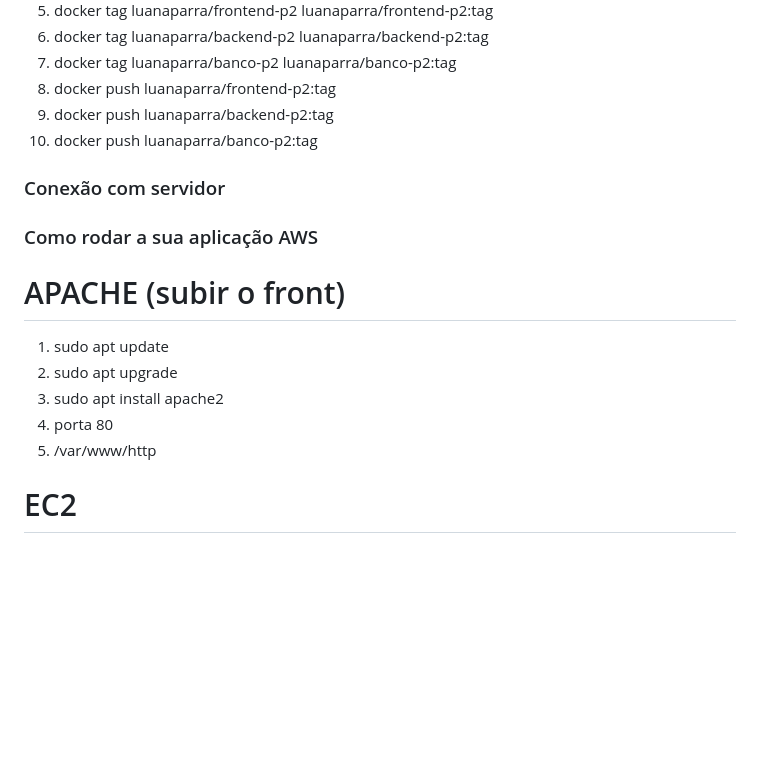
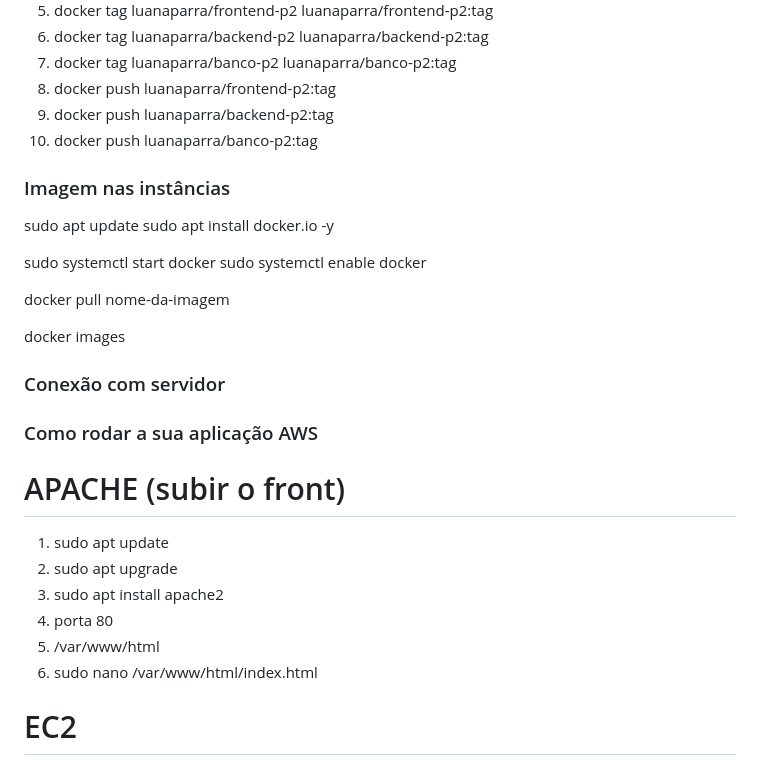
Before and after one commit to luanaparra/modulo7_ponderados, a Markdown page: aulas/estudos-p2/estudo-prova.md, the part around the change. Rendered like a GitHub page; blank space fills up the shorter version.

```diff
--- a/aulas/estudos-p2/estudo-prova.md
+++ b/aulas/estudos-p2/estudo-prova.md
@@ -20,7 +20,19 @@ Criação padrão do RDS
 9. docker push luanaparra/backend-p2:tag
 10. docker push luanaparra/banco-p2:tag
 
+### Imagem nas instâncias
+sudo apt update
+sudo apt install docker.io -y
+
+sudo systemctl start docker
+sudo systemctl enable docker
+
+docker pull nome-da-imagem
+
+docker images
+
 ### Conexão com servidor
+
 ### Como rodar a sua aplicação AWS
 
 # APACHE (subir o front)
@@ -28,7 +40,8 @@ Criação padrão do RDS
 2. sudo apt upgrade
 3. sudo apt install apache2
 4. porta 80
-5. /var/www/http
+5. /var/www/html
+6. sudo nano /var/www/html/index.html
 
 # EC2
 Uma EC2 (Elastic Compute Cloud) da AWS é um serviço de computação em nuvem que permite criar e gerenciar máquinas virtuais (VMs) escaláveis na infraestrutura da Amazon Web Services (AWS). As EC2s são usadas para executar cargas de trabalho computacionais, como hospedar aplicativos da web, executar servidores de banco de dados, realizar análises de dados, executar tarefas de processamento em lote e muito mais. Aqui estão os principais conceitos relacionados a EC2 e como usá-los:
```
